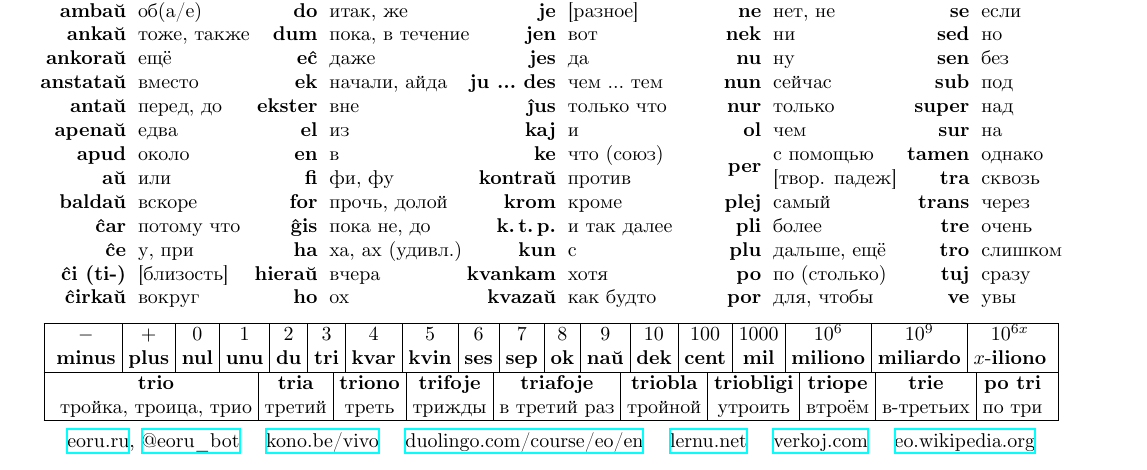
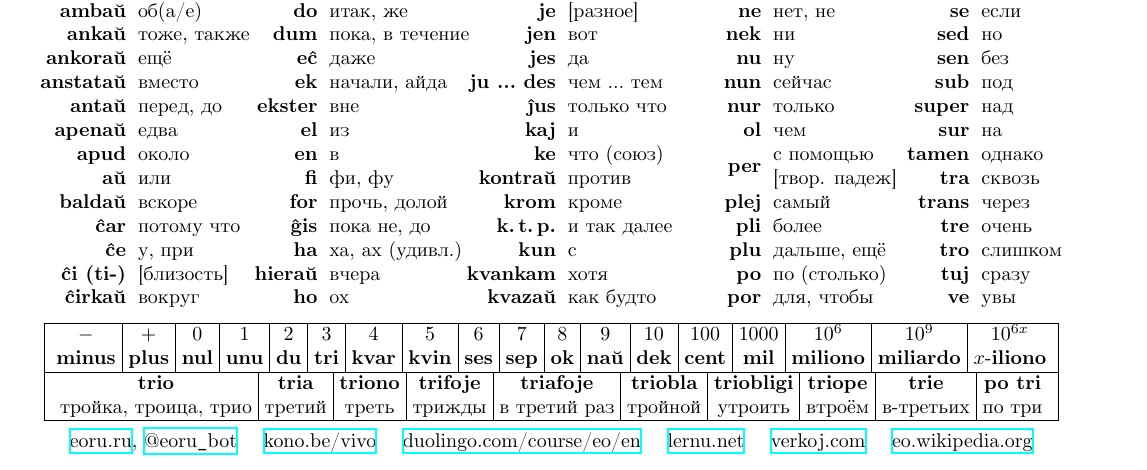
Before and after one commit to mikhail-dvorkin/eo-ru, a LaTeX document (eo-ru-cheatsheet.tex): part of the page, cut so that both start at the same text. Compiled offline with XeLaTeX.

Commit message:
Changes from papeeria: neat underscore

```diff
--- a/eo-ru-cheatsheet.tex
+++ b/eo-ru-cheatsheet.tex
@@ -293,7 +293,7 @@ $-$ & $+$ & 0 & 1 & 2 & 3 & 4 & 5 & 6 & 7 & 8 & 9 & 10 & 100 & 1000 & $10^6$ & $
 
 %\section{Ссылки}
 \vspace{0.5em}
-\href{http://eoru.ru/}{eoru.ru}, \href{https://t.me/eoru_bot}{@eoru\textunderscore{}bot}
+\href{http://eoru.ru/}{eoru.ru}, \href{https://t.me/eoru_bot}{@eoru\texttt{\_}bot}
 \quad \href{https://kono.be/vivo}{kono.be/vivo}
 \quad \href{https://duolingo.com/course/eo/en}{duolingo.com/course/eo/en}
 \quad \href{https://lernu.net/}{lernu.net}
```
